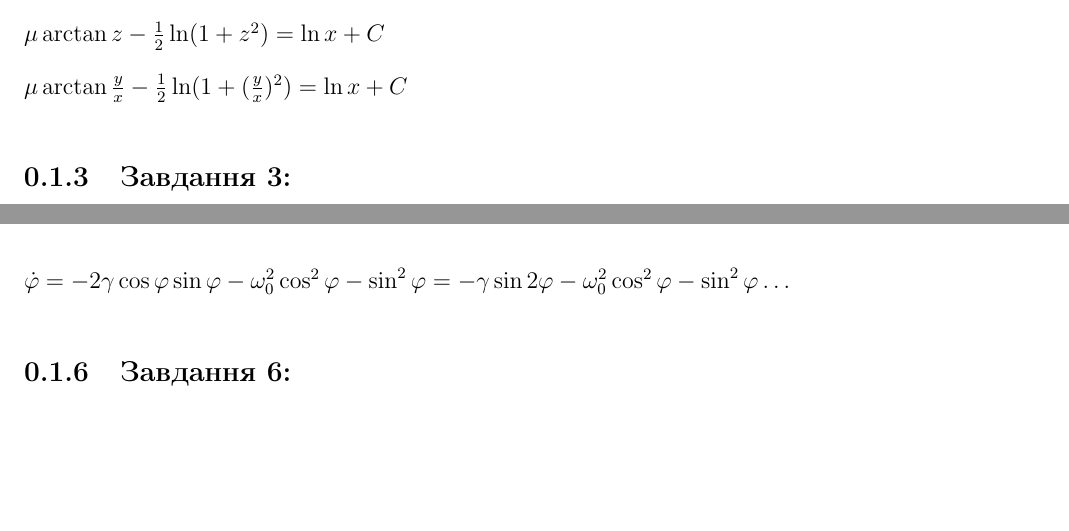
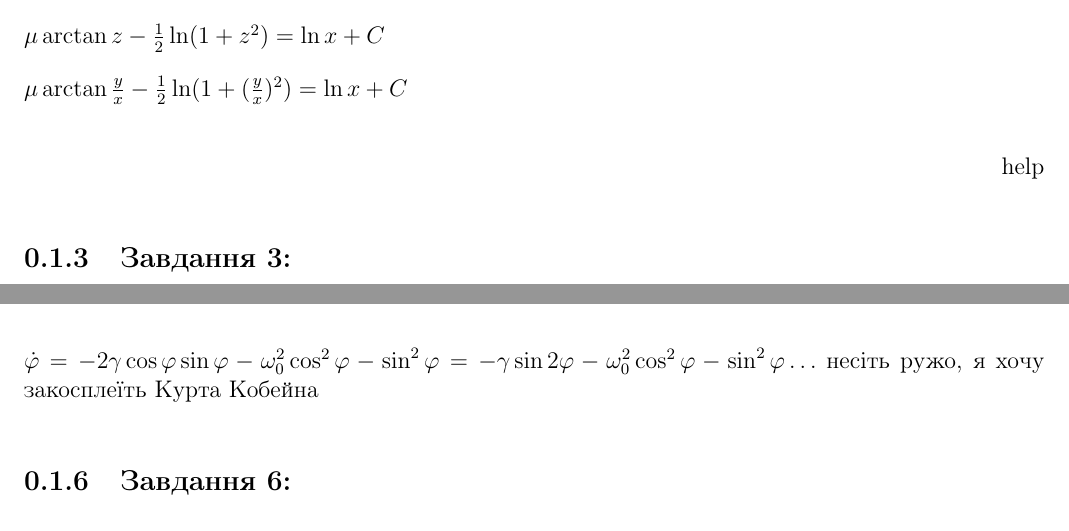
Before and after one commit to d-laslo/Nonlinear_Analysis, a LaTeX document (NA_practices.tex, which reads practices/1_pr/task2.tex, practices/1_pr/task5.tex): two parts of pages 4 and 7 of 9, joined at a grey line, cut so that both start at the same text, the shorter picture padded with empty space. Compiled offline with pdfLaTeX.

Commit message:
дрібний фікс

```diff
--- a/practices/1_pr/task2.tex
+++ b/practices/1_pr/task2.tex
@@ -80,3 +80,7 @@ $\frac{dz\mu}{1+z^2} - \frac{zdz}{1+z^2} = lnx + C$
 $\mu \arctan z - \frac{1}{2}\ln (1+z^2) = \ln x + C$
 
 $\mu \arctan\frac{y}{x} - \frac{1}{2}\ln(1+(\frac{y}{x})^2) = \ln x +C $
+
+\begin{flushright}
+    help
+\end{flushright}
--- a/practices/1_pr/task5.tex
+++ b/practices/1_pr/task5.tex
@@ -52,4 +52,4 @@ $-\dot{\varphi} = \dot{\varphi} \ctg^2 \varphi + 2\gamma\ctg \varphi + \omega_0^
 $-\dot{\varphi}(1 + \ctg^2\varphi) =  2\gamma\ctg \varphi + \omega_0^2 \ctg^2\varphi + 1\ | \ 1+\ctg^2\varphi = \frac{1}{\sin^2\varphi}$
 
 $\dot{\varphi} = -2\gamma\cos\varphi\sin\varphi - \omega^2_0\cos^2\varphi - \sin^2\varphi=
--\gamma\sin 2\varphi - \omega_0^2\cos^2\varphi - \sin^2\varphi \ldots$
+-\gamma\sin 2\varphi - \omega_0^2\cos^2\varphi - \sin^2\varphi \ldots$ несіть ружо, я хочу закосплеїть Курта Кобейна
```
Also changed, not shown: practices/1_pr/task1.tex (+1 -1 lines), practices/1_pr/task4.tex (+1 -1 lines), practices/1_pr/task5.tex (2 more changed lines).
